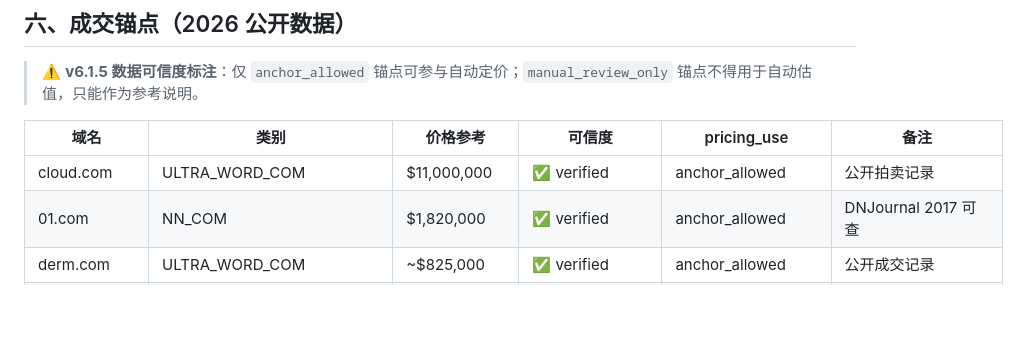
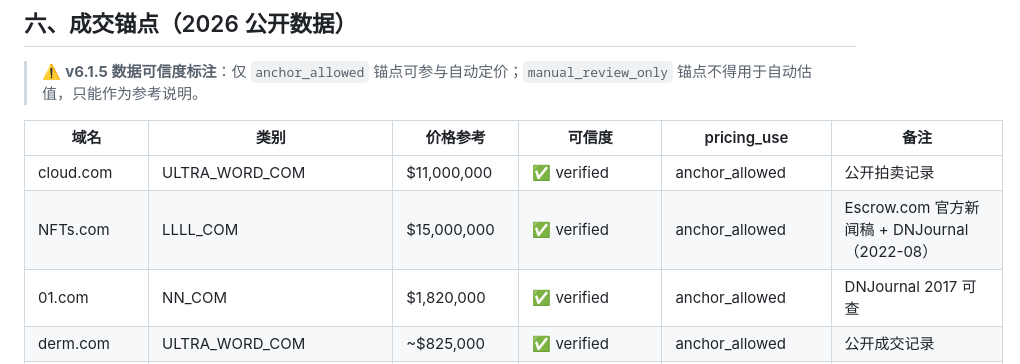
Before and after one commit to denyqqcom-cell/domain, a Markdown page: CORE_RULES_v2.md, the part around the change. GitHub-like rendering; blank space fills up the shorter version.

Commit message:
docs: add NFTs.com anchor to CORE_RULES v2

```diff
--- a/CORE_RULES_v2.md
+++ b/CORE_RULES_v2.md
@@ -119,6 +119,7 @@
 | 域名 | 类别 | 价格参考 | 可信度 | pricing_use | 备注 |
 |------|------|---------|--------|-------------|------|
 | cloud.com | ULTRA_WORD_COM | $11,000,000 | ✅ verified | anchor_allowed | 公开拍卖记录 |
+| NFTs.com | LLLL_COM | $15,000,000 | ✅ verified | anchor_allowed | Escrow.com 官方新闻稿 + DNJournal（2022-08） |
 | 01.com | NN_COM | $1,820,000 | ✅ verified | anchor_allowed | DNJournal 2017 可查 |
 | derm.com | ULTRA_WORD_COM | ~$825,000 | ✅ verified | anchor_allowed | 公开成交记录 |
 | GOKA.com | LLLL_PRONOUNCEABLE_COM | $399,995 | ✅ verified | anchor_allowed | DomainGang 报道 |
```
